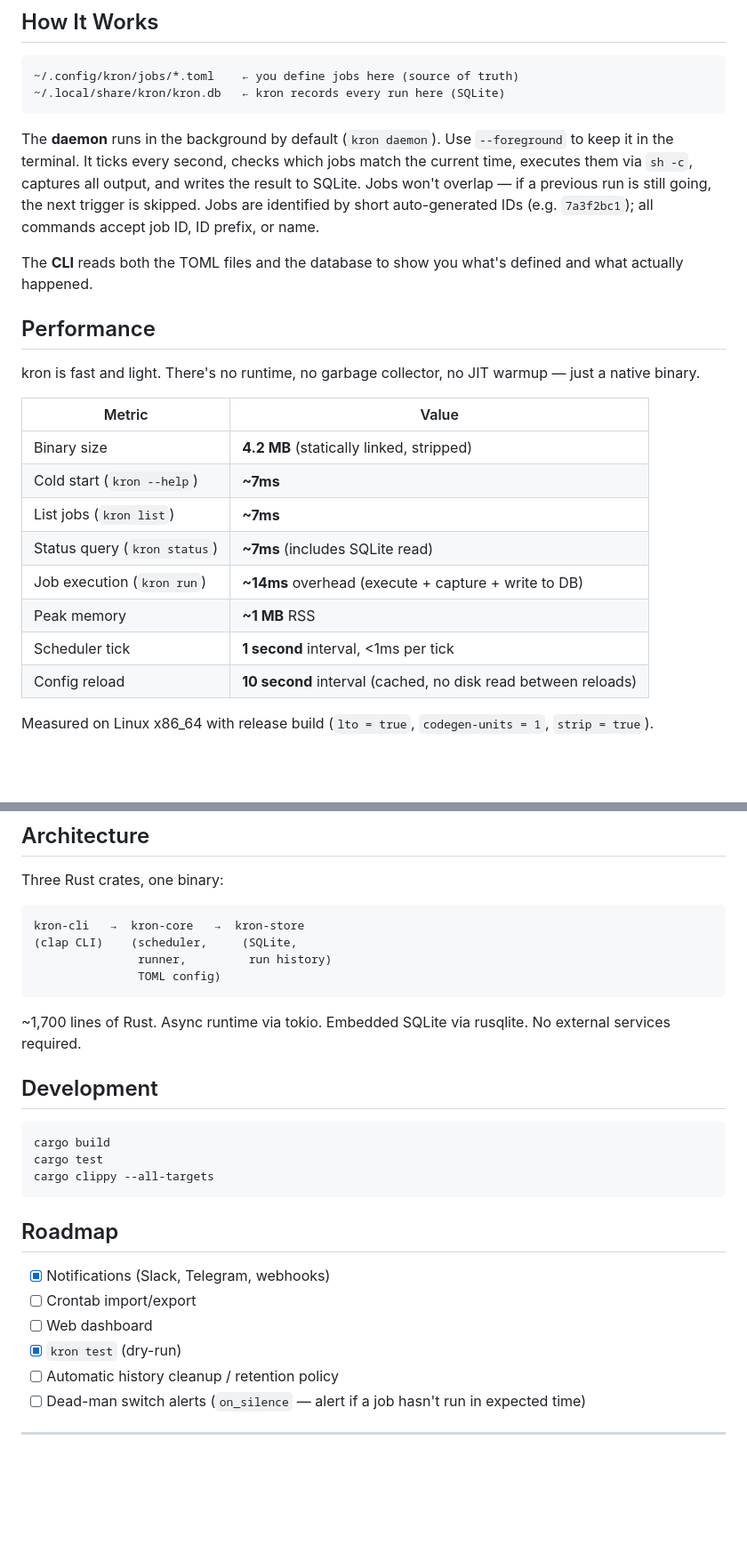
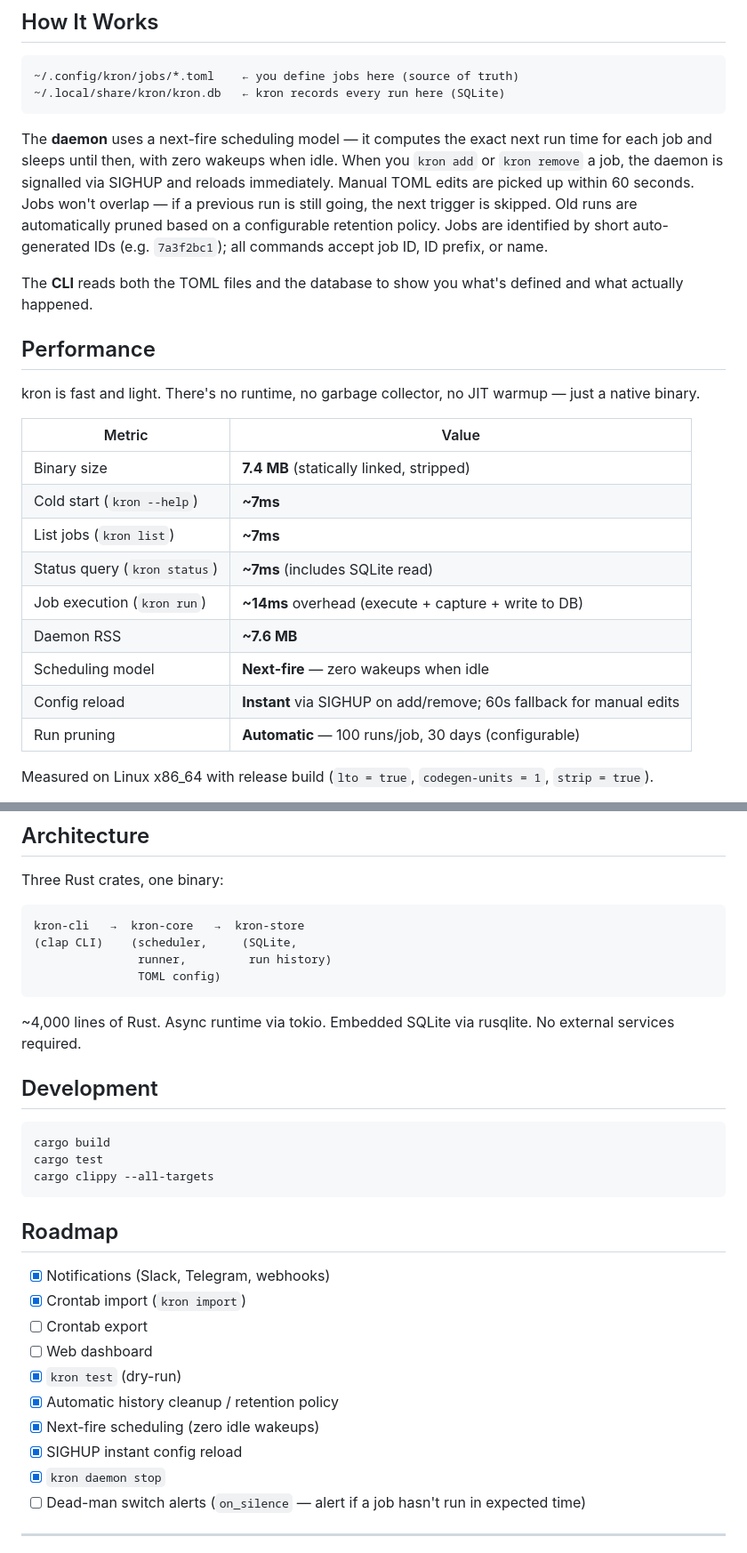
Before and after one commit to samuellawrentz/kron, a Markdown page: README.md, 2 parts joined by grey strips. Shown at 89% size. GitHub-like rendering; blank space fills up the shorter version.

````diff
--- a/README.md
+++ b/README.md
@@ -194,7 +196,7 @@ Alert config is stored at `~/.config/kron/alerts.toml`.
 ~/.local/share/kron/kron.db   ← kron records every run here (SQLite)
 ```
 
-The **daemon** runs in the background by default (`kron daemon`). Use `--foreground` to keep it in the terminal. It ticks every second, checks which jobs match the current time, executes them via `sh -c`, captures all output, and writes the result to SQLite. Jobs won't overlap — if a previous run is still going, the next trigger is skipped. Jobs are identified by short auto-generated IDs (e.g. `7a3f2bc1`); all commands accept job ID, ID prefix, or name.
+The **daemon** uses a next-fire scheduling model — it computes the exact next run time for each job and sleeps until then, with zero wakeups when idle. When you `kron add` or `kron remove` a job, the daemon is signalled via SIGHUP and reloads immediately. Manual TOML edits are picked up within 60 seconds. Jobs won't overlap — if a previous run is still going, the next trigger is skipped. Old runs are automatically pruned based on a configurable retention policy. Jobs are identified by short auto-generated IDs (e.g. `7a3f2bc1`); all commands accept job ID, ID prefix, or name.
 
 The **CLI** reads both the TOML files and the database to show you what's defined and what actually happened.
 
@@ -204,14 +206,15 @@ kron is fast and light. There's no runtime, no garbage collector, no JIT warmup
 
 | Metric | Value |
 |---|---|
-| Binary size | **4.2 MB** (statically linked, stripped) |
+| Binary size | **7.4 MB** (statically linked, stripped) |
 | Cold start (`kron --help`) | **~7ms** |
 | List jobs (`kron list`) | **~7ms** |
 | Status query (`kron status`) | **~7ms** (includes SQLite read) |
 | Job execution (`kron run`) | **~14ms** overhead (execute + capture + write to DB) |
-| Peak memory | **~1 MB** RSS |
-| Scheduler tick | **1 second** interval, <1ms per tick |
-| Config reload | **10 second** interval (cached, no disk read between reloads) |
+| Daemon RSS | **~7.6 MB** |
+| Scheduling model | **Next-fire** — zero wakeups when idle |
+| Config reload | **Instant** via SIGHUP on add/remove; 60s fallback for manual edits |
+| Run pruning | **Automatic** — 100 runs/job, 30 days (configurable) |
 
 Measured on Linux x86_64 with release build (`lto = true`, `codegen-units = 1`, `strip = true`).
 
@@ -228,7 +231,7 @@ kron-cli   →  kron-core   →  kron-store
                TOML config)
 ```
 
-~1,700 lines of Rust. Async runtime via tokio. Embedded SQLite via rusqlite. No external services required.
+~4,000 lines of Rust. Async runtime via tokio. Embedded SQLite via rusqlite. No external services required.
 
 ## Development
 
@@ -241,10 +244,14 @@ cargo clippy --all-targets
 ## Roadmap
 
 - [x] Notifications (Slack, Telegram, webhooks)
-- [ ] Crontab import/export
+- [x] Crontab import (`kron import`)
+- [ ] Crontab export
 - [ ] Web dashboard
 - [x] `kron test` (dry-run)
-- [ ] Automatic history cleanup / retention policy
+- [x] Automatic history cleanup / retention policy
+- [x] Next-fire scheduling (zero idle wakeups)
+- [x] SIGHUP instant config reload
+- [x] `kron daemon stop`
 - [ ] Dead-man switch alerts (`on_silence` — alert if a job hasn't run in expected time)
 
 ---
````
Also changed, not shown: other parts of README.md (+11 -8 lines), kron/SKILL.md (+23 -6 lines).
